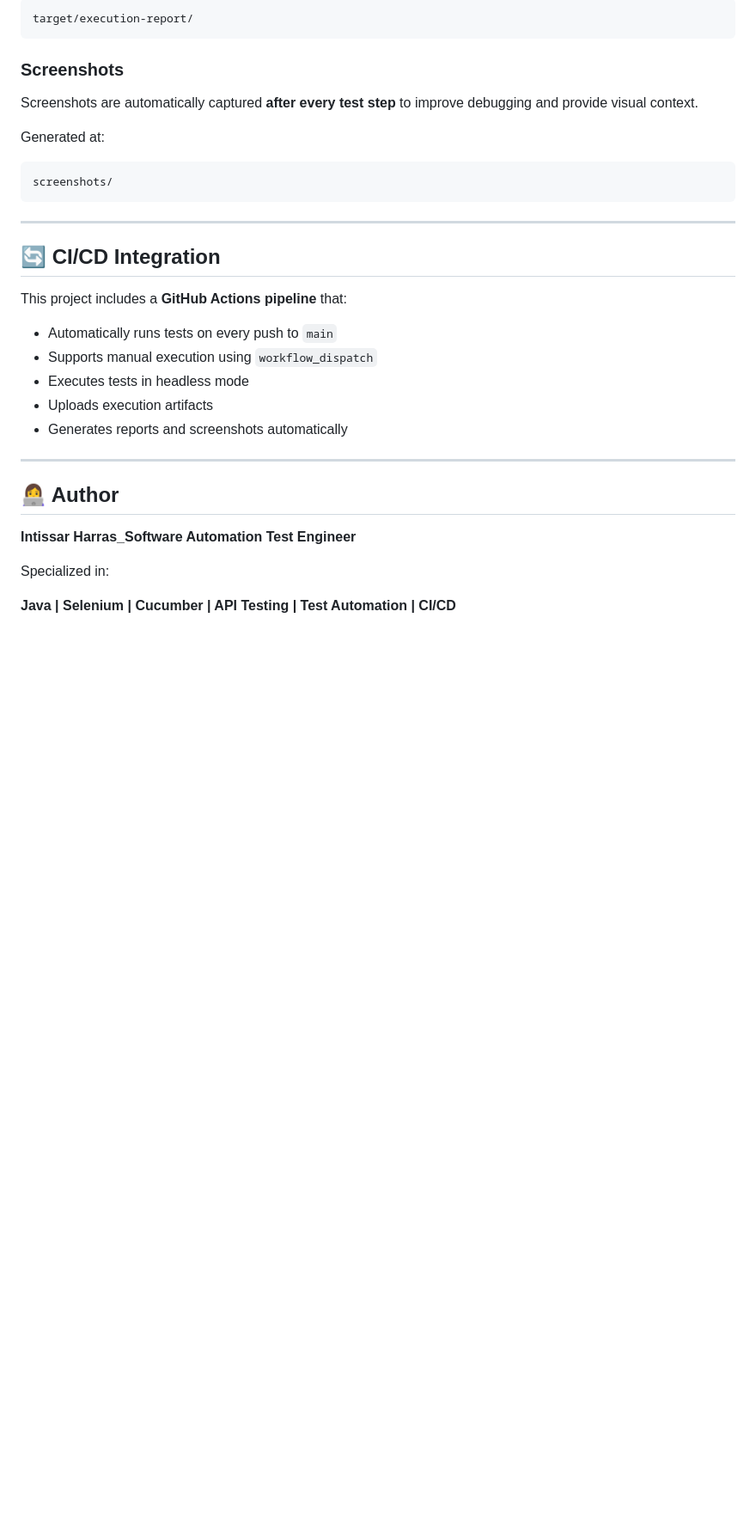
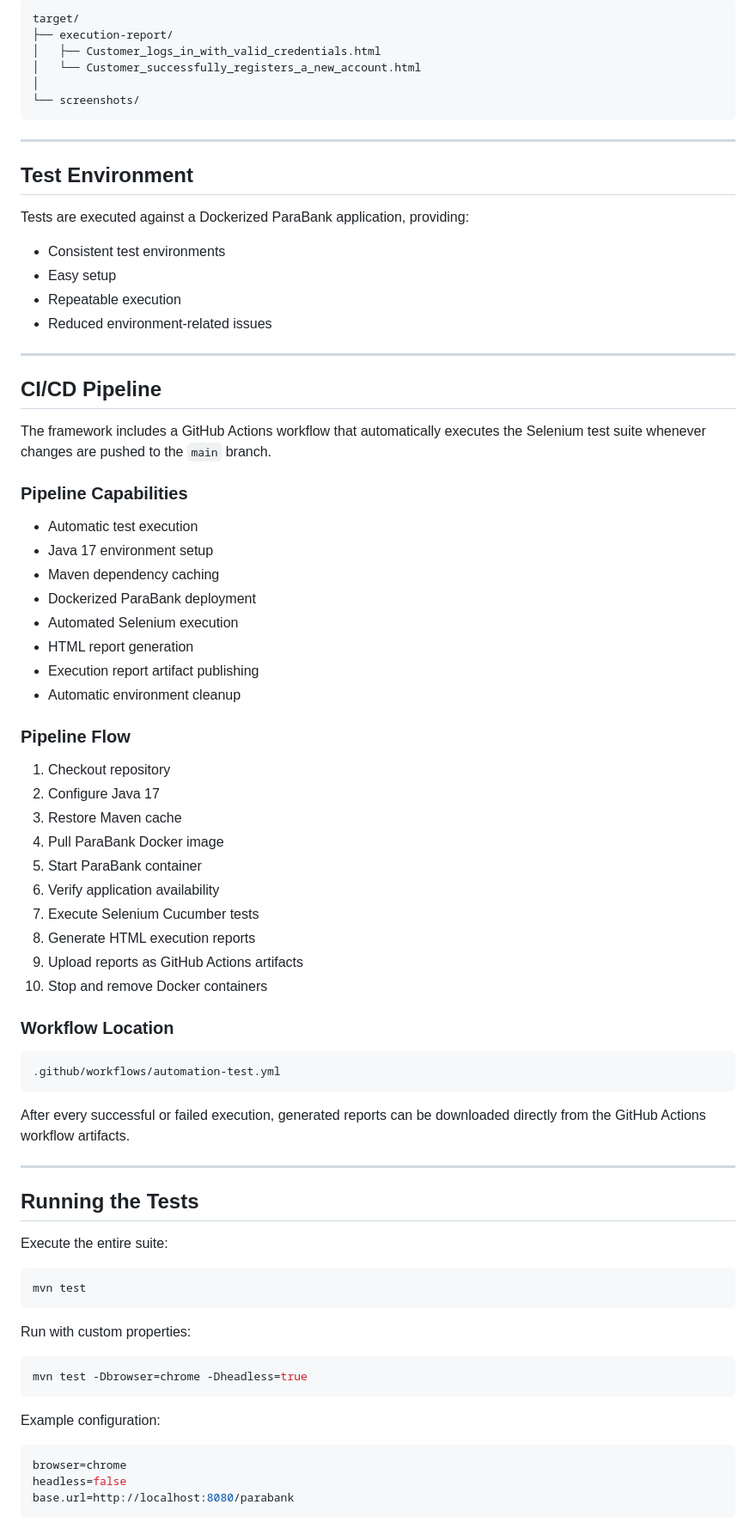
Before and after one commit to harrasintissar-AD/selenium-cucumber-java-framework, a Markdown page: selenium-cucumber-java-framework/README.md, the part around one of its changes. Shown at 86% size. Drawn GitHub-style; blank space fills up the shorter version.

````diff
--- a/selenium-cucumber-java-framework/README.md
+++ b/selenium-cucumber-java-framework/README.md
@@ -143,37 +224,83 @@ Generated at:
 
 ```text
-target/execution-report/
-```
-
-### Screenshots
-
-Screenshots are automatically captured **after every test step** to improve debugging and provide visual context.
-
-Generated at:
-
-```text
-screenshots/
+target/
+├── execution-report/
+│   ├── Customer_logs_in_with_valid_credentials.html
+│   └── Customer_successfully_registers_a_new_account.html
+│
+└── screenshots/
 ```
 
 ---
 
-## 🔄 CI/CD Integration
+## Test Environment
 
-This project includes a **GitHub Actions pipeline** that:
+Tests are executed against a Dockerized ParaBank application, providing:
 
-* Automatically runs tests on every push to `main`
-* Supports manual execution using `workflow_dispatch`
-* Executes tests in headless mode
-* Uploads execution artifacts
-* Generates reports and screenshots automatically
-
+* Consistent test environments
+* Easy setup
+* Repeatable execution
+* Reduced environment-related issues
 
 ---
 
-## 👩‍💻 Author
+## CI/CD Pipeline
 
-**Intissar Harras_Software Automation Test Engineer**
+The framework includes a GitHub Actions workflow that automatically executes the Selenium test suite whenever changes are pushed to the `main` branch.
 
-Specialized in:
+### Pipeline Capabilities
 
-**Java | Selenium | Cucumber | API Testing | Test Automation | CI/CD**
+* Automatic test execution
+* Java 17 environment setup
+* Maven dependency caching
+* Dockerized ParaBank deployment
+* Automated Selenium execution
+* HTML report generation
+* Execution report artifact publishing
+* Automatic environment cleanup
+
+### Pipeline Flow
+
+1. Checkout repository
+2. Configure Java 17
+3. Restore Maven cache
+4. Pull ParaBank Docker image
+5. Start ParaBank container
+6. Verify application availability
+7. Execute Selenium Cucumber tests
+8. Generate HTML execution reports
+9. Upload reports as GitHub Actions artifacts
+10. Stop and remove Docker containers
+
+### Workflow Location
+
+```text
+.github/workflows/automation-test.yml
+```
+
+After every successful or failed execution, generated reports can be downloaded directly from the GitHub Actions workflow artifacts.
+
+---
+
+## Running the Tests
+
+Execute the entire suite:
+
+```powershell
+mvn test
+```
+
+Run with custom properties:
+
+```powershell
+mvn test -Dbrowser=chrome -Dheadless=true
+```
+
+Example configuration:
+
+```properties
+browser=chrome
+headless=false
+base.url=http://localhost:8080/parabank
+```
+
````
Also changed, not shown: other parts of selenium-cucumber-java-framework/README.md (+279 -105 lines).
